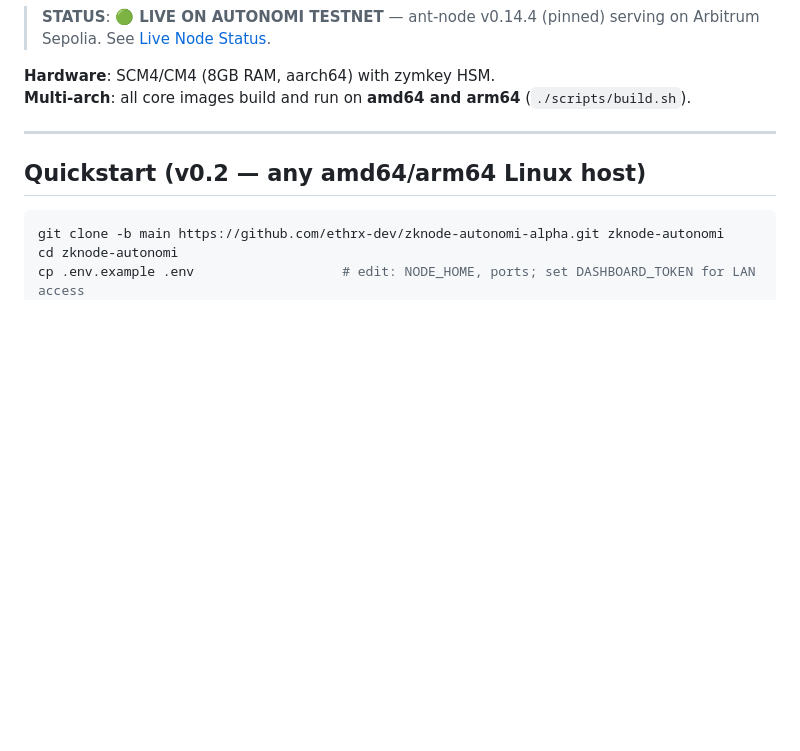
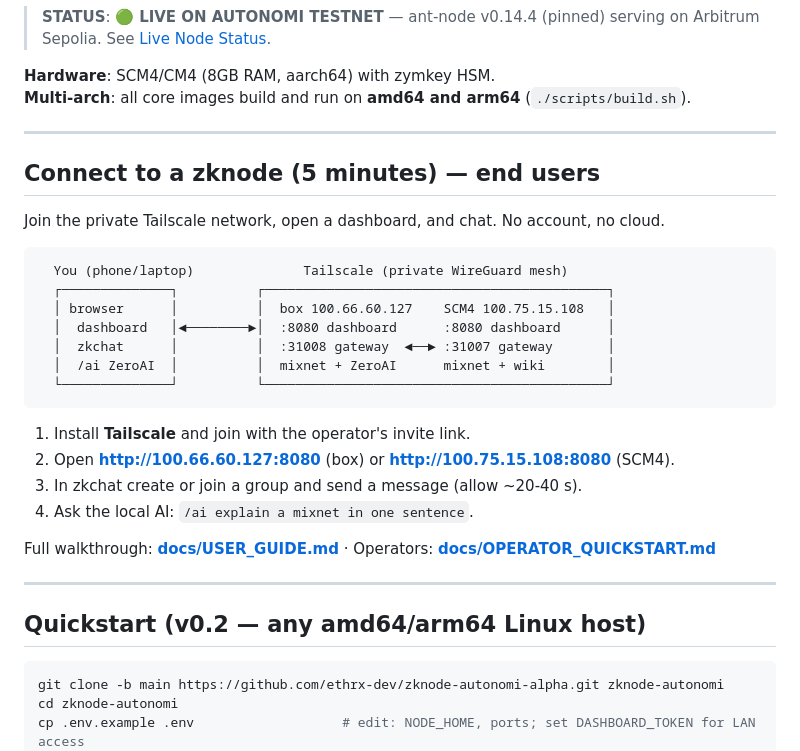
Before and after one commit to ethrx-dev/zknode-autonomi-alpha, a Markdown page: README.md, the part around the change. GitHub-like rendering; blank space fills up the shorter version.

Commit message:
docs: simplified end-user connect guide + operator quickstart (Tailscale, zkchat, ZeroAI) with diagrams

````diff
--- a/README.md
+++ b/README.md
@@ -12,6 +12,29 @@ A self-contained private Autonomi storage node with traffic routed through an em
 
 **Hardware**: SCM4/CM4 (8GB RAM, aarch64) with zymkey HSM.
 **Multi-arch**: all core images build and run on **amd64 and arm64** (`./scripts/build.sh`).
+
+---
+
+## Connect to a zknode (5 minutes) — end users
+
+Join the private Tailscale network, open a dashboard, and chat. No account, no cloud.
+
+```
+  You (phone/laptop)              Tailscale (private WireGuard mesh)
+  ┌──────────────┐          ┌────────────────────────────────────────────┐
+  │ browser      │          │  box 100.66.60.127    SCM4 100.75.15.108   │
+  │  dashboard   │◄────────►│  :8080 dashboard      :8080 dashboard      │
+  │  zkchat      │          │  :31008 gateway  ◄──► :31007 gateway       │
+  │  /ai ZeroAI  │          │  mixnet + ZeroAI      mixnet + wiki        │
+  └──────────────┘          └────────────────────────────────────────────┘
+```
+
+1. Install **Tailscale** and join with the operator's invite link.
+2. Open **http://100.66.60.127:8080** (box) or **http://100.75.15.108:8080** (SCM4).
+3. In zkchat create or join a group and send a message (allow ~20-40 s).
+4. Ask the local AI: `/ai explain a mixnet in one sentence`.
+
+Full walkthrough: **[docs/USER_GUIDE.md](docs/USER_GUIDE.md)** · Operators: **[docs/OPERATOR_QUICKSTART.md](docs/OPERATOR_QUICKSTART.md)**
 
 ---
 
````
Also changed, not shown: docs/OPERATOR_QUICKSTART.md (added, +169 -0 lines), docs/USER_GUIDE.md (added, +151 -0 lines).
